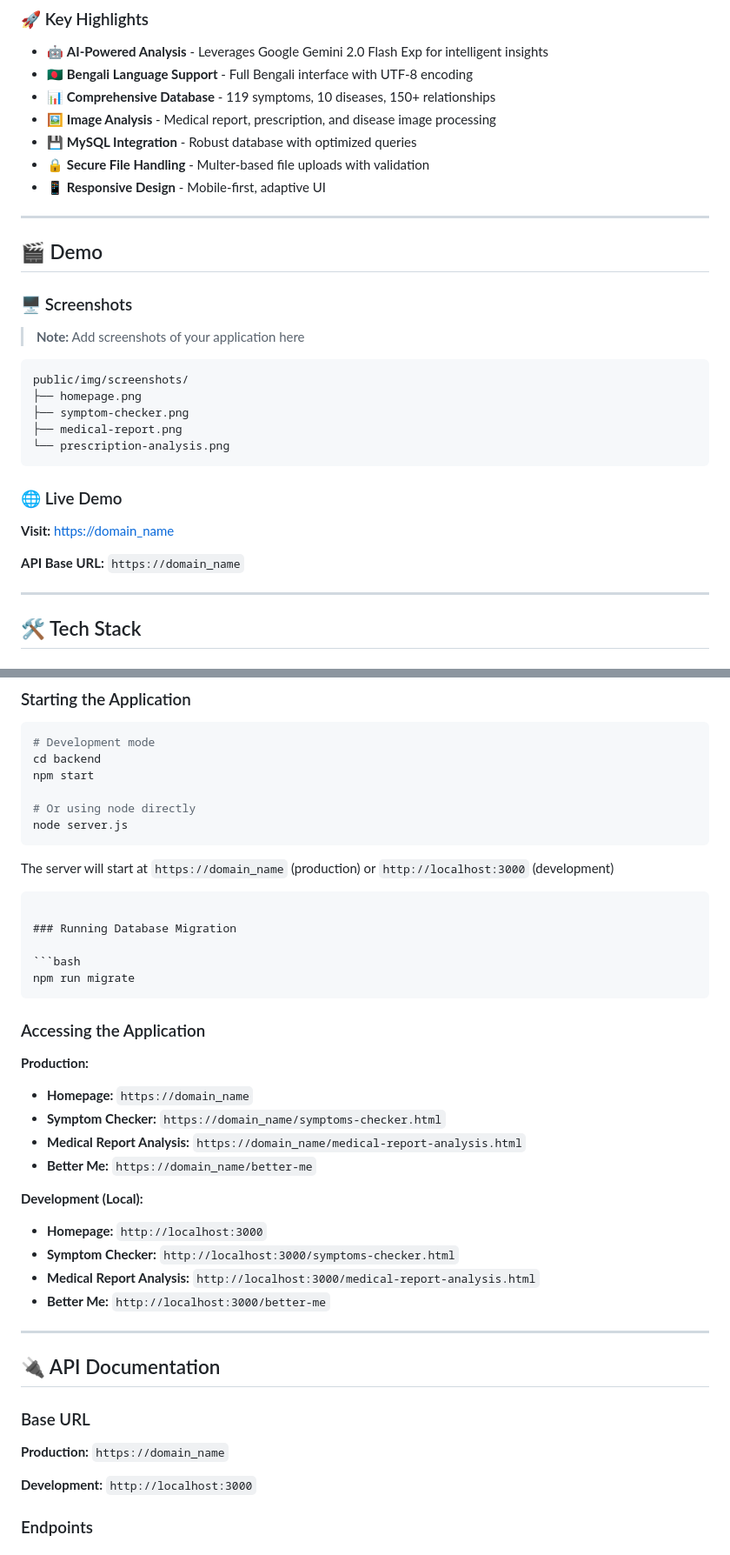
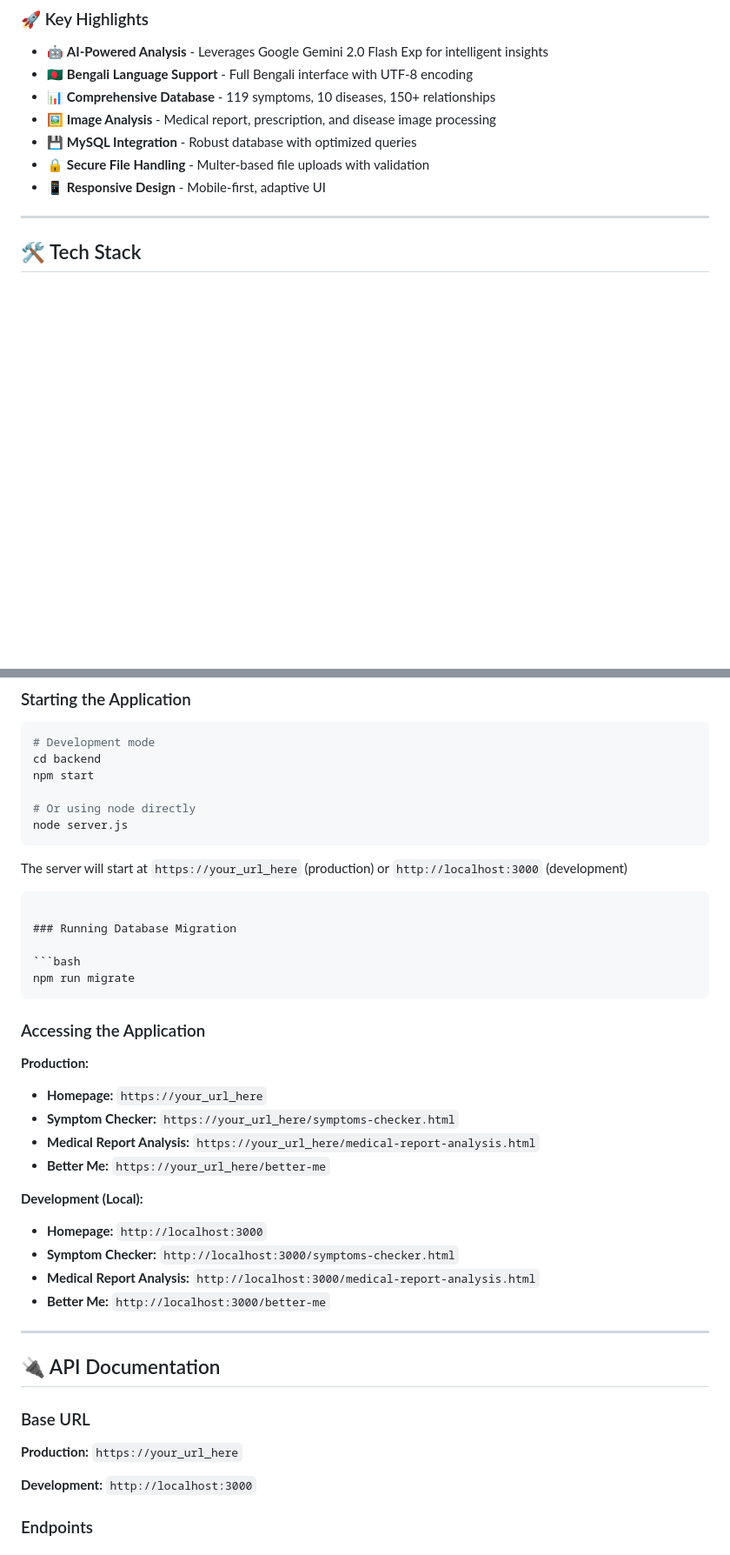
Before and after one commit to khan-masud/health-hive, a Markdown page: README.md, 2 parts joined by grey strips. Shown: that part at 87% size. GitHub-like rendering; blank space fills up the shorter version.

Commit message:
Improved README.md

````diff
--- a/README.md
+++ b/README.md
@@ -56,28 +56,6 @@ To democratize healthcare access by providing intelligent, AI-driven medical ins
 - 💾 **MySQL Integration** - Robust database with optimized queries
 - 🔒 **Secure File Handling** - Multer-based file uploads with validation
 - 📱 **Responsive Design** - Mobile-first, adaptive UI
-
----
-
-## 🎬 Demo
-
-### 🖥️ Screenshots
-
-> **Note:** Add screenshots of your application here
-
-```
-public/img/screenshots/
-├── homepage.png
-├── symptom-checker.png
-├── medical-report.png
-└── prescription-analysis.png
-```
-
-### 🌐 Live Demo
-
-**Visit:** [https://domain_name](https://domain_name)
-
-**API Base URL:** `https://domain_name`
 
 ---
 
@@ -226,7 +204,7 @@ npm start
 node server.js
 ```
 
-The server will start at `https://domain_name` (production) or `http://localhost:3000` (development)
+The server will start at `https://your_url_here` (production) or `http://localhost:3000` (development)
 ```
 
 ### Running Database Migration
@@ -238,10 +216,10 @@ npm run migrate
 ### Accessing the Application
 
 **Production:**
-- **Homepage:** `https://domain_name`
-- **Symptom Checker:** `https://domain_name/symptoms-checker.html`
-- **Medical Report Analysis:** `https://domain_name/medical-report-analysis.html`
-- **Better Me:** `https://domain_name/better-me`
+- **Homepage:** `https://your_url_here`
+- **Symptom Checker:** `https://your_url_here/symptoms-checker.html`
+- **Medical Report Analysis:** `https://your_url_here/medical-report-analysis.html`
+- **Better Me:** `https://your_url_here/better-me`
 
 **Development (Local):**
 - **Homepage:** `http://localhost:3000`
@@ -255,7 +233,7 @@ npm run migrate
 
 ### Base URL
 
-**Production:** `https://domain_name`
+**Production:** `https://your_url_here`
 
 **Development:** `http://localhost:3000`
 
````
Also changed, not shown: other parts of README.md (+4 -7 lines).
